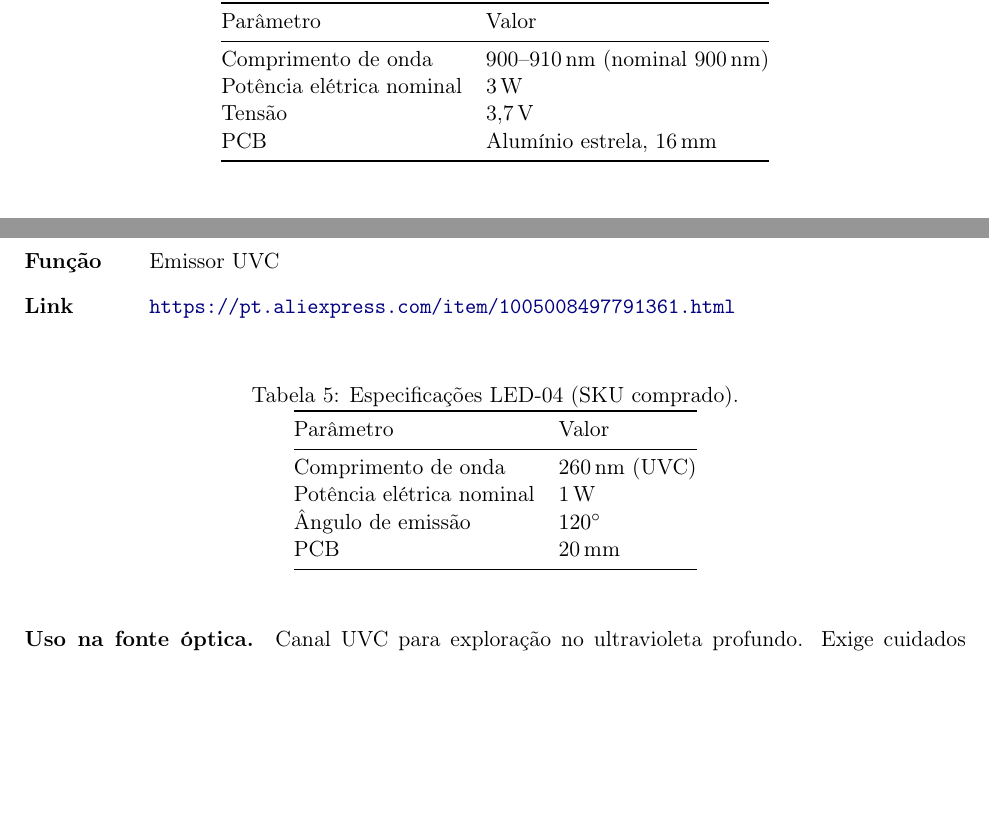
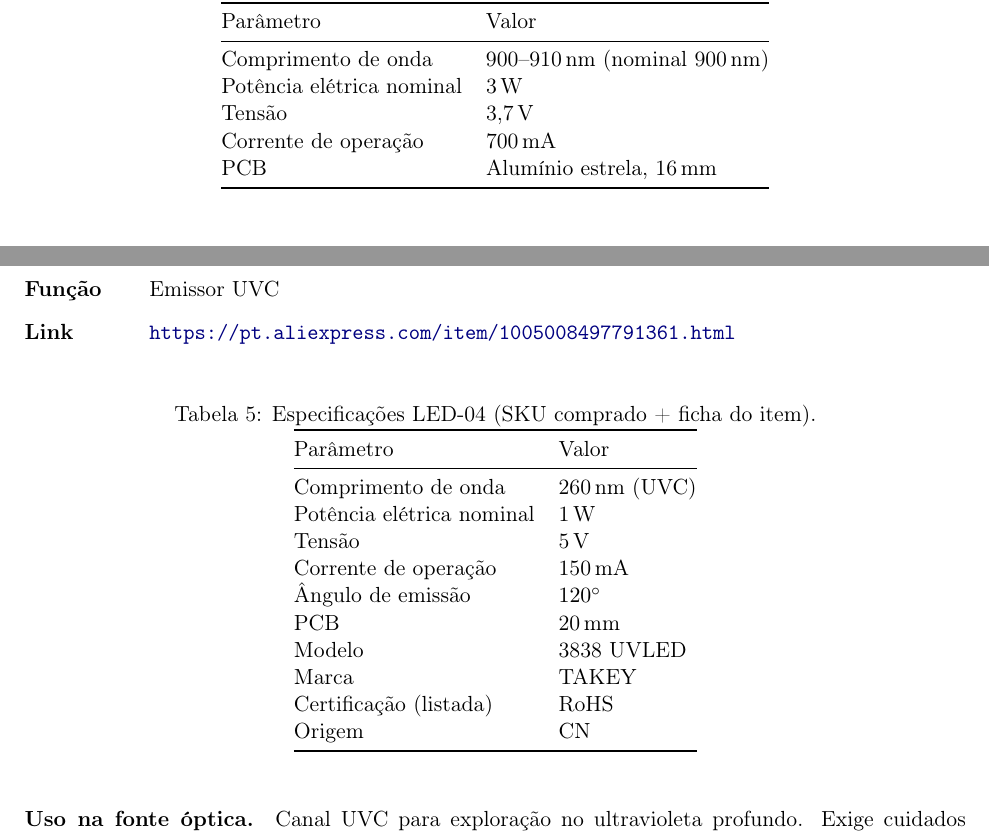
Before and after one commit to Jakson-Almeida/FonteLEDsUV, a LaTeX paper (especificacoes_leds.tex): two parts of pages 2 and 4 of 6, joined at a grey line, cut so that both start at the same text, the shorter picture padded with empty space. Compiled offline with pdfLaTeX.

Commit message:
Add LED-01 current and LED-04 electrical specs.
Co-authored-by: Cursor <cursoragent@cursor.com>

```diff
--- a/especificacoes_leds.tex
+++ b/especificacoes_leds.tex
@@ -111,6 +111,7 @@ Parâmetro & Valor \\
 Comprimento de onda & 900--910\,nm (nominal 900\,nm) \\
 Potência elétrica nominal & 3\,W \\
 Tensão & 3{,}7\,V \\
+Corrente de operação & 700\,mA \\
 PCB & Alumínio estrela, 16\,mm \\
 \bottomrule
 \end{tabular}
@@ -198,15 +199,21 @@ intensidade direcional. Manter a temperatura de operação $\leq 75\,^\circ\math
 
 \begin{table}[ht]
 \centering
-\caption{Especificações LED-04 (SKU comprado).}
+\caption{Especificações LED-04 (SKU comprado + ficha do item).}
 \begin{tabular}{@{}ll@{}}
 \toprule
 Parâmetro & Valor \\
 \midrule
 Comprimento de onda & 260\,nm (UVC) \\
 Potência elétrica nominal & 1\,W \\
+Tensão & 5\,V \\
+Corrente de operação & 150\,mA \\
 Ângulo de emissão & $120^\circ$ \\
 PCB & 20\,mm \\
+Modelo & 3838 UVLED \\
+Marca & TAKEY \\
+Certificação (listada) & RoHS \\
+Origem & CN \\
 \bottomrule
 \end{tabular}
 \end{table}
```
Also changed, not shown: links.md (+2 -2 lines), especificacoes_leds.pdf, especificacoes_leds.tex (6 more changed lines).
